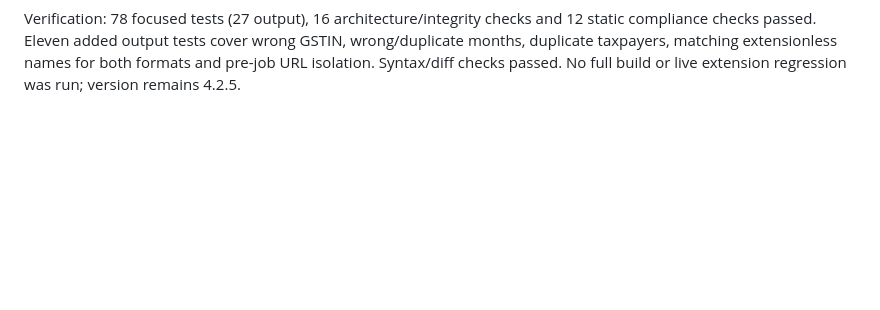
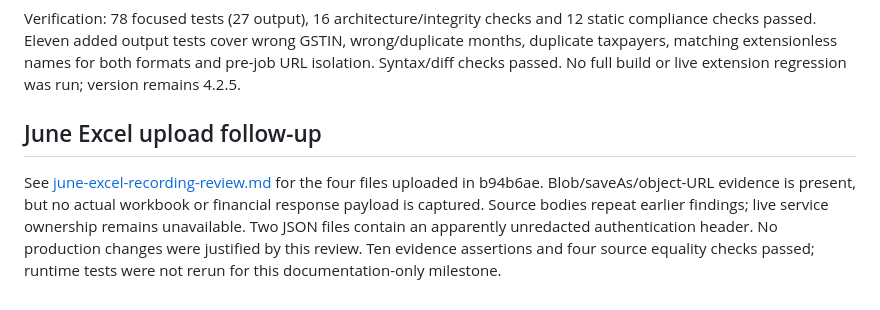
Before and after one commit to Adiversion/ReturnPilotNew, a Markdown page: docs/download-refactor.md, the part around the change. GitHub-like rendering; blank space fills up the shorter version.

```diff
--- a/docs/download-refactor.md
+++ b/docs/download-refactor.md
@@ -248,3 +248,13 @@ Verification: 78 focused tests (27 output), 16 architecture/integrity checks and
 wrong/duplicate months, duplicate taxpayers, matching extensionless names for both
 formats and pre-job URL isolation. Syntax/diff checks passed. No full build or
 live extension regression was run; version remains 4.2.5.
+
+## June Excel upload follow-up
+
+See [june-excel-recording-review.md](june-excel-recording-review.md) for the four
+files uploaded in b94b6ae. Blob/saveAs/object-URL evidence is present, but no actual
+workbook or financial response payload is captured. Source bodies repeat earlier
+findings; live service ownership remains unavailable. Two JSON files contain an
+apparently unredacted authentication header. No production changes were justified
+by this review. Ten evidence assertions and four source equality checks passed;
+runtime tests were not rerun for this documentation-only milestone.
```
Also changed, not shown: README.md (+5 -0 lines), docs/june-excel-recording-review.md (added, +80 -0 lines).
